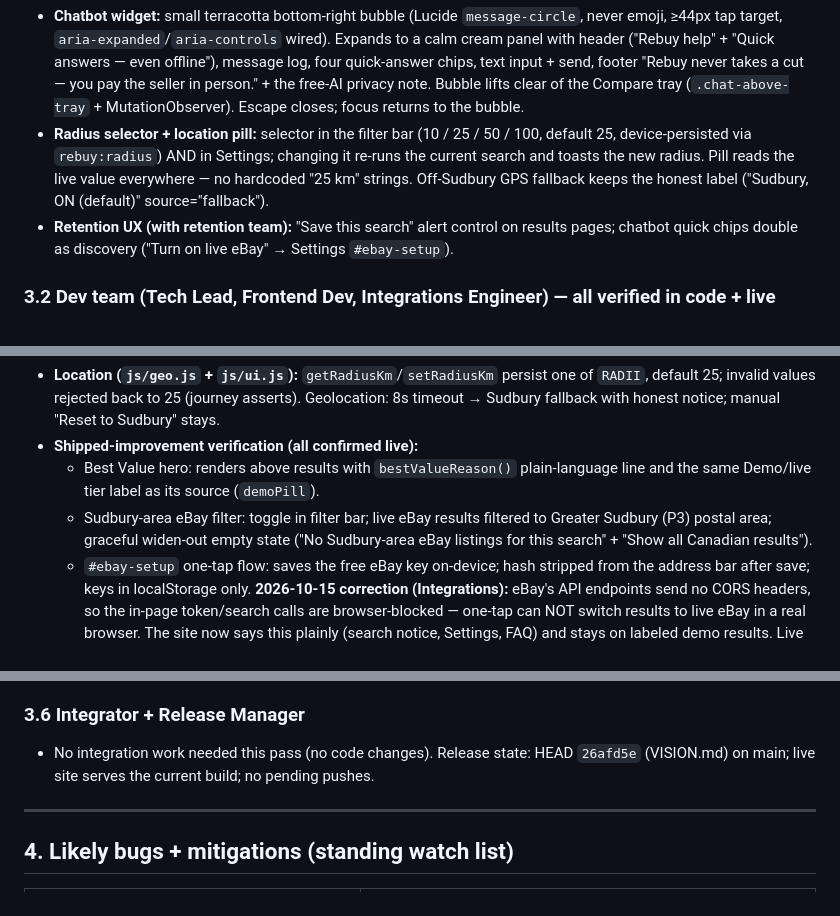
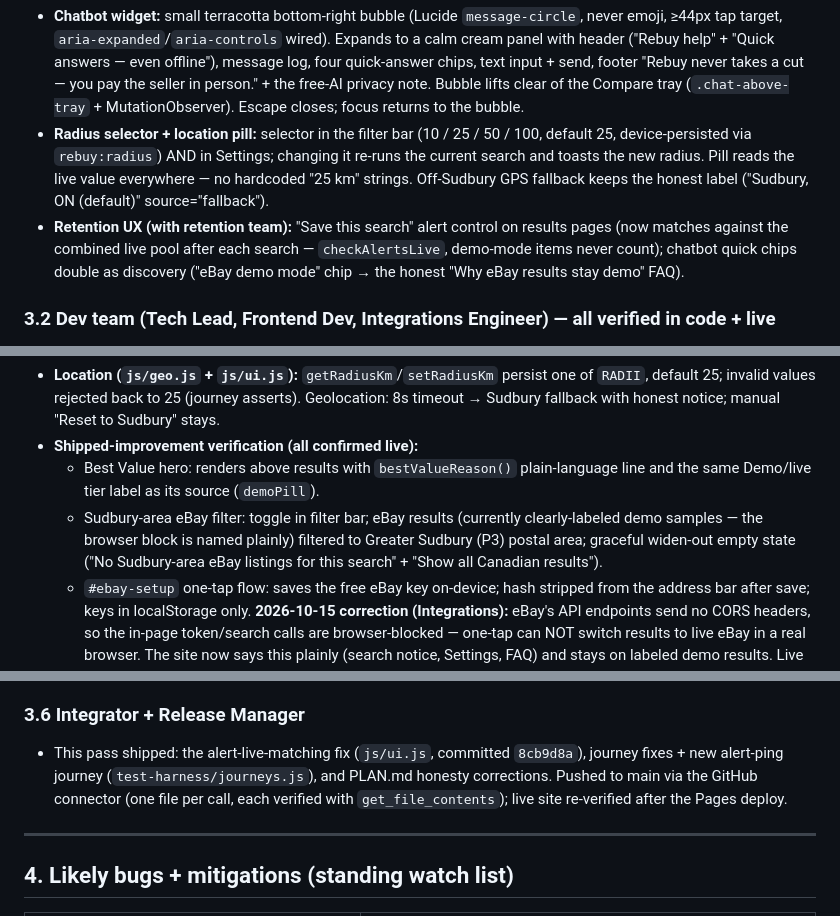
Before and after one commit to vivekn4/rebuy, a Markdown page: PLAN.md, 3 parts joined by grey strips. Rendered like a GitHub page.

```diff
--- a/PLAN.md
+++ b/PLAN.md
@@ -44,7 +44,7 @@ This pass confirms that story is true on the live site, every screen, every labe
 
 - **Chatbot widget:** small terracotta bottom-right bubble (Lucide `message-circle`, never emoji, ≥44px tap target, `aria-expanded`/`aria-controls` wired). Expands to a calm cream panel with header ("Rebuy help" + "Quick answers — even offline"), message log, four quick-answer chips, text input + send, footer "Rebuy never takes a cut — you pay the seller in person." + the free-AI privacy note. Bubble lifts clear of the Compare tray (`.chat-above-tray` + MutationObserver). Escape closes; focus returns to the bubble.
 - **Radius selector + location pill:** selector in the filter bar (10 / 25 / 50 / 100, default 25, device-persisted via `rebuy:radius`) AND in Settings; changing it re-runs the current search and toasts the new radius. Pill reads the live value everywhere — no hardcoded "25 km" strings. Off-Sudbury GPS fallback keeps the honest label ("Sudbury, ON (default)" source="fallback").
-- **Retention UX (with retention team):** "Save this search" alert control on results pages; chatbot quick chips double as discovery ("Turn on live eBay" → Settings `#ebay-setup`).
+- **Retention UX (with retention team):** "Save this search" alert control on results pages (now matches against the combined live pool after each search — `checkAlertsLive`, demo-mode items never count); chatbot quick chips double as discovery ("eBay demo mode" chip → the honest "Why eBay results stay demo" FAQ).
 
 ### 3.2 Dev team (Tech Lead, Frontend Dev, Integrations Engineer) — all verified in code + live
 
@@ -52,7 +52,7 @@ This pass confirms that story is true on the live site, every screen, every labe
 - **Location (`js/geo.js` + `js/ui.js`):** `getRadiusKm`/`setRadiusKm` persist one of `RADII`, default 25; invalid values rejected back to 25 (journey asserts). Geolocation: 8s timeout → Sudbury fallback with honest notice; manual "Reset to Sudbury" stays.
 - **Shipped-improvement verification (all confirmed live):**
   - Best Value hero: renders above results with `bestValueReason()` plain-language line and the same Demo/live tier label as its source (`demoPill`).
-  - Sudbury-area eBay filter: toggle in filter bar; live eBay results filtered to Greater Sudbury (P3) postal area; graceful widen-out empty state ("No Sudbury-area eBay listings for this search" + "Show all Canadian results").
+  - Sudbury-area eBay filter: toggle in filter bar; eBay results (currently clearly-labeled demo samples — the browser block is named plainly) filtered to Greater Sudbury (P3) postal area; graceful widen-out empty state ("No Sudbury-area eBay listings for this search" + "Show all Canadian results").
   - `#ebay-setup` one-tap flow: saves the free eBay key on-device; hash stripped from the address bar after save; keys in localStorage only. **2026-10-15 correction (Integrations):** eBay's API endpoints send no CORS headers, so the in-page token/search calls are browser-blocked — one-tap can NOT switch results to live eBay in a real browser. The site now says this plainly (search notice, Settings, FAQ) and stays on labeled demo results. Live Google web results remain viable once the free Google key is added. True live eBay needs a server-side exchange — watch-list §4.
 - **Secret audit:** only the public eBay App ID (`VivekNai-Rebuy-PRD-…`) is pre-filled in-repo — that's the publishable client ID, per the design. Cert ID never leaves the device; no secret material in commits.
 
@@ -76,7 +76,7 @@ This pass confirms that story is true on the live site, every screen, every labe
 
 ### 3.6 Integrator + Release Manager
 
-- No integration work needed this pass (no code changes). Release state: HEAD `26afd5e` (VISION.md) on main; live site serves the current build; no pending pushes.
+- This pass shipped: the alert-live-matching fix (`js/ui.js`, committed `8cb9d8a`), journey fixes + new alert-ping journey (`test-harness/journeys.js`), and PLAN.md honesty corrections. Pushed to main via the GitHub connector (one file per call, each verified with `get_file_contents`); live site re-verified after the Pages deploy.
 
 ---
 
```
Also changed, not shown: other parts of PLAN.md (+5 -5 lines).
